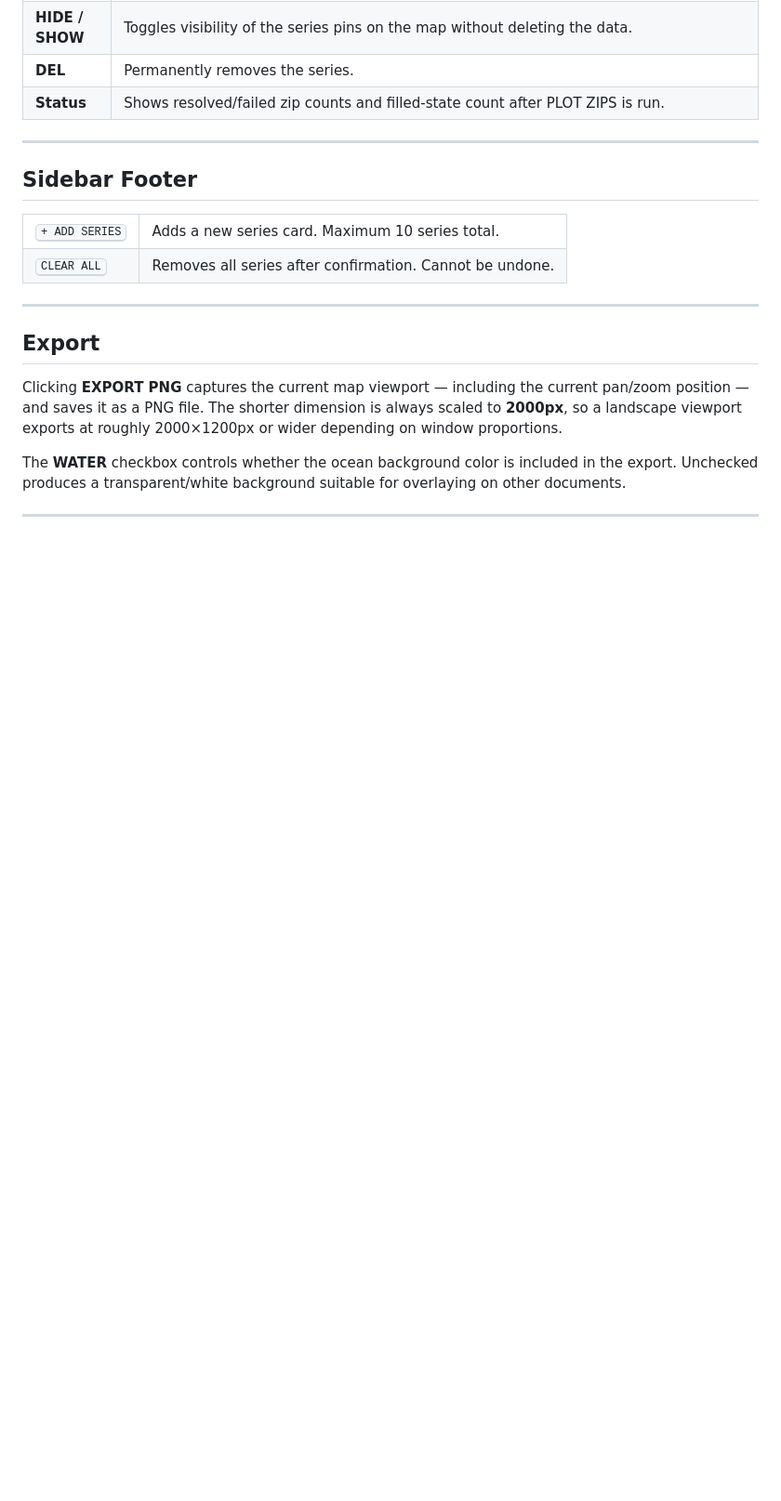
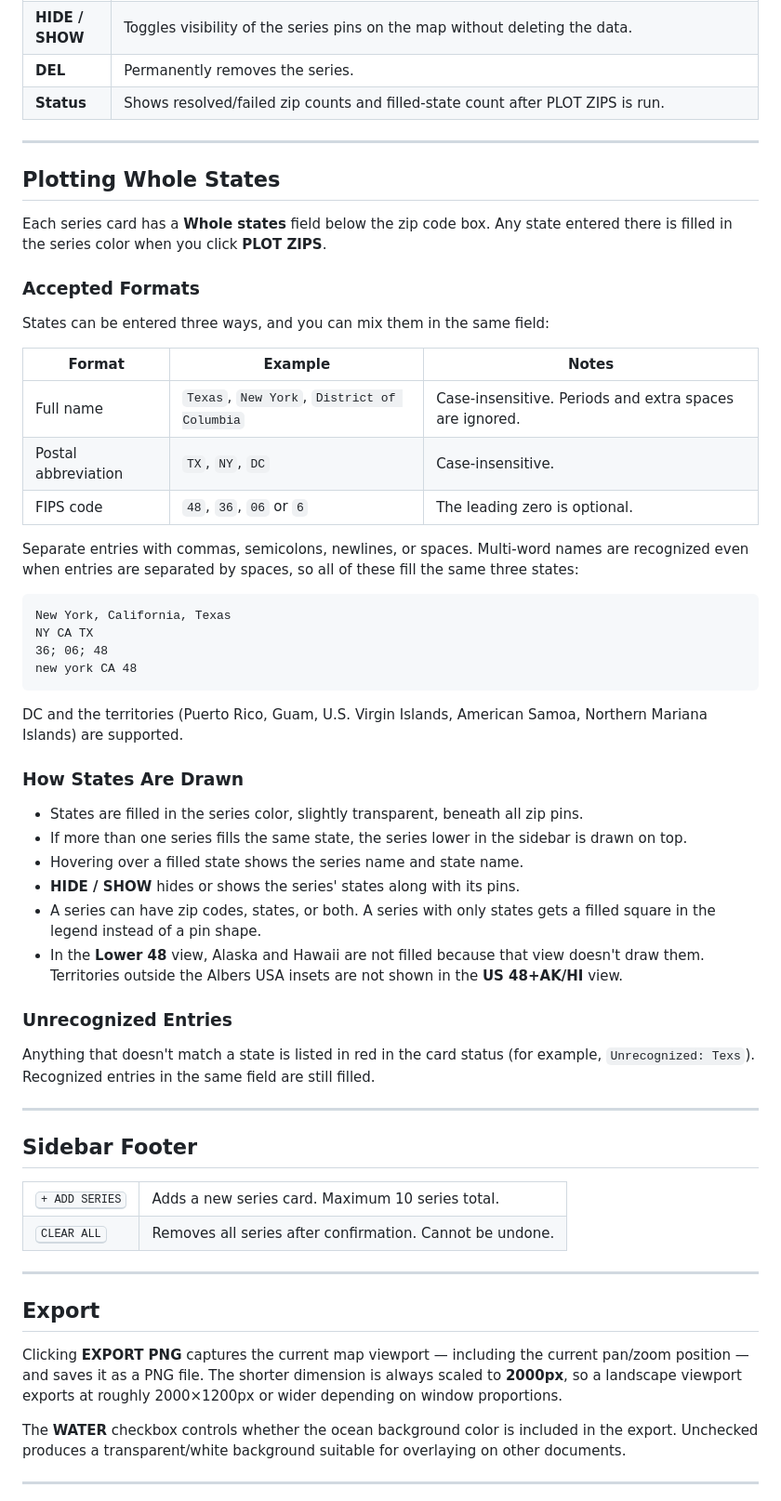
Before and after one commit to GC-BCSA/zip_map, a Markdown page: README.md, the part around the change. Shown at 93% size. GitHub-like rendering; blank space fills up the shorter version.

Commit message:
Update 2026-11-06 10:05

````diff
--- a/README.md
+++ b/README.md
@@ -160,6 +160,46 @@ Up to **10 series**, **200 zip codes each**. Each series is always fully expande
 
 ---
 
+## Plotting Whole States
+
+Each series card has a **Whole states** field below the zip code box. Any state entered there is filled in the series color when you click **PLOT ZIPS**.
+
+### Accepted Formats
+
+States can be entered three ways, and you can mix them in the same field:
+
+| Format | Example | Notes |
+|---|---|---|
+| Full name | `Texas`, `New York`, `District of Columbia` | Case-insensitive. Periods and extra spaces are ignored. |
+| Postal abbreviation | `TX`, `NY`, `DC` | Case-insensitive. |
+| FIPS code | `48`, `36`, `06` or `6` | The leading zero is optional. |
+
+Separate entries with commas, semicolons, newlines, or spaces. Multi-word names are recognized even when entries are separated by spaces, so all of these fill the same three states:
+
+```
+New York, California, Texas
+NY CA TX
+36; 06; 48
+new york CA 48
+```
+
+DC and the territories (Puerto Rico, Guam, U.S. Virgin Islands, American Samoa, Northern Mariana Islands) are supported.
+
+### How States Are Drawn
+
+- States are filled in the series color, slightly transparent, beneath all zip pins.
+- If more than one series fills the same state, the series lower in the sidebar is drawn on top.
+- Hovering over a filled state shows the series name and state name.
+- **HIDE / SHOW** hides or shows the series' states along with its pins.
+- A series can have zip codes, states, or both. A series with only states gets a filled square in the legend instead of a pin shape.
+- In the **Lower 48** view, Alaska and Hawaii are not filled because that view doesn't draw them. Territories outside the Albers USA insets are not shown in the **US 48+AK/HI** view.
+
+### Unrecognized Entries
+
+Anything that doesn't match a state is listed in red in the card status (for example, `Unrecognized: Texs`). Recognized entries in the same field are still filled.
+
+---
+
 ## Sidebar Footer
 
 <table style="border-spacing:6px">
````
